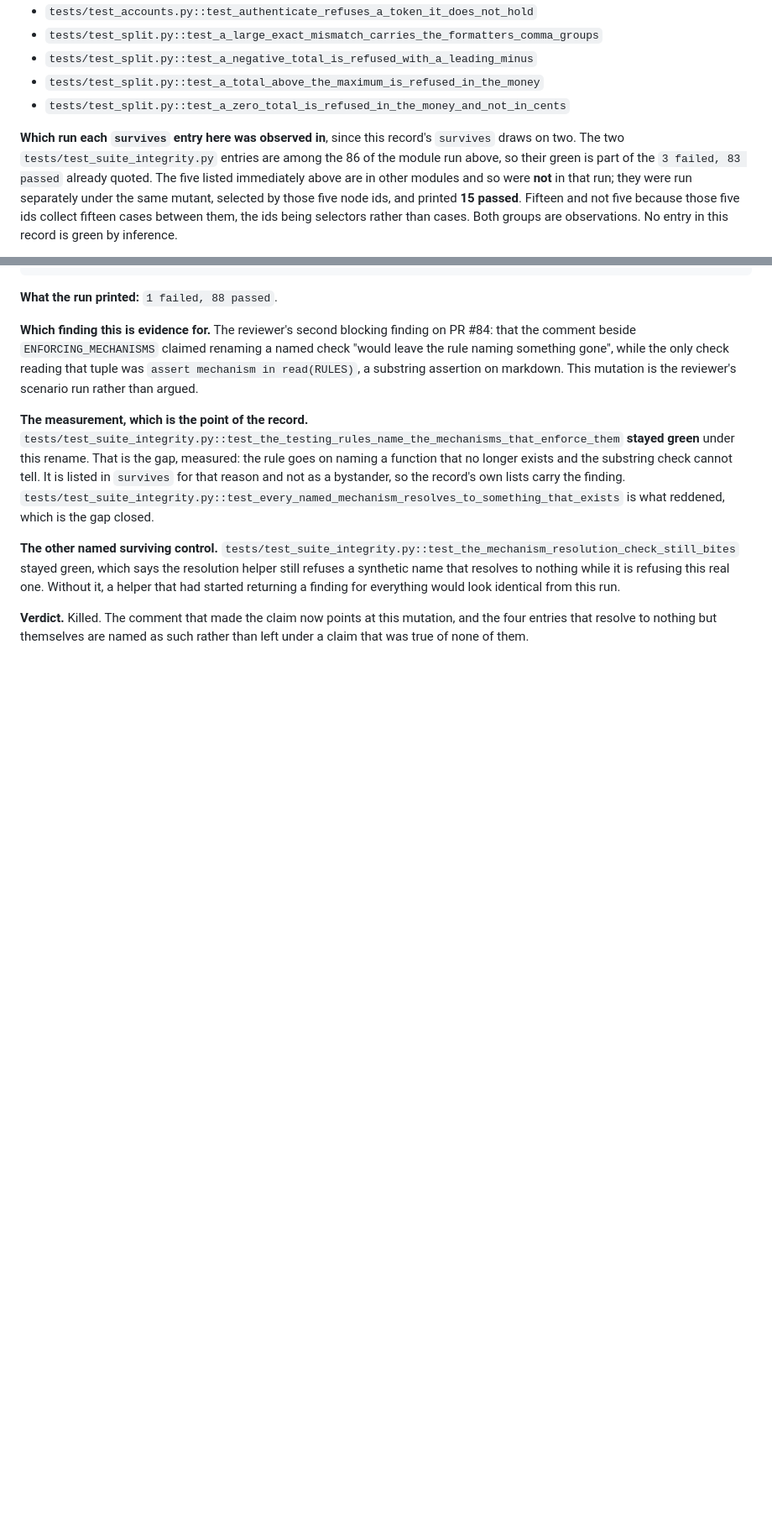
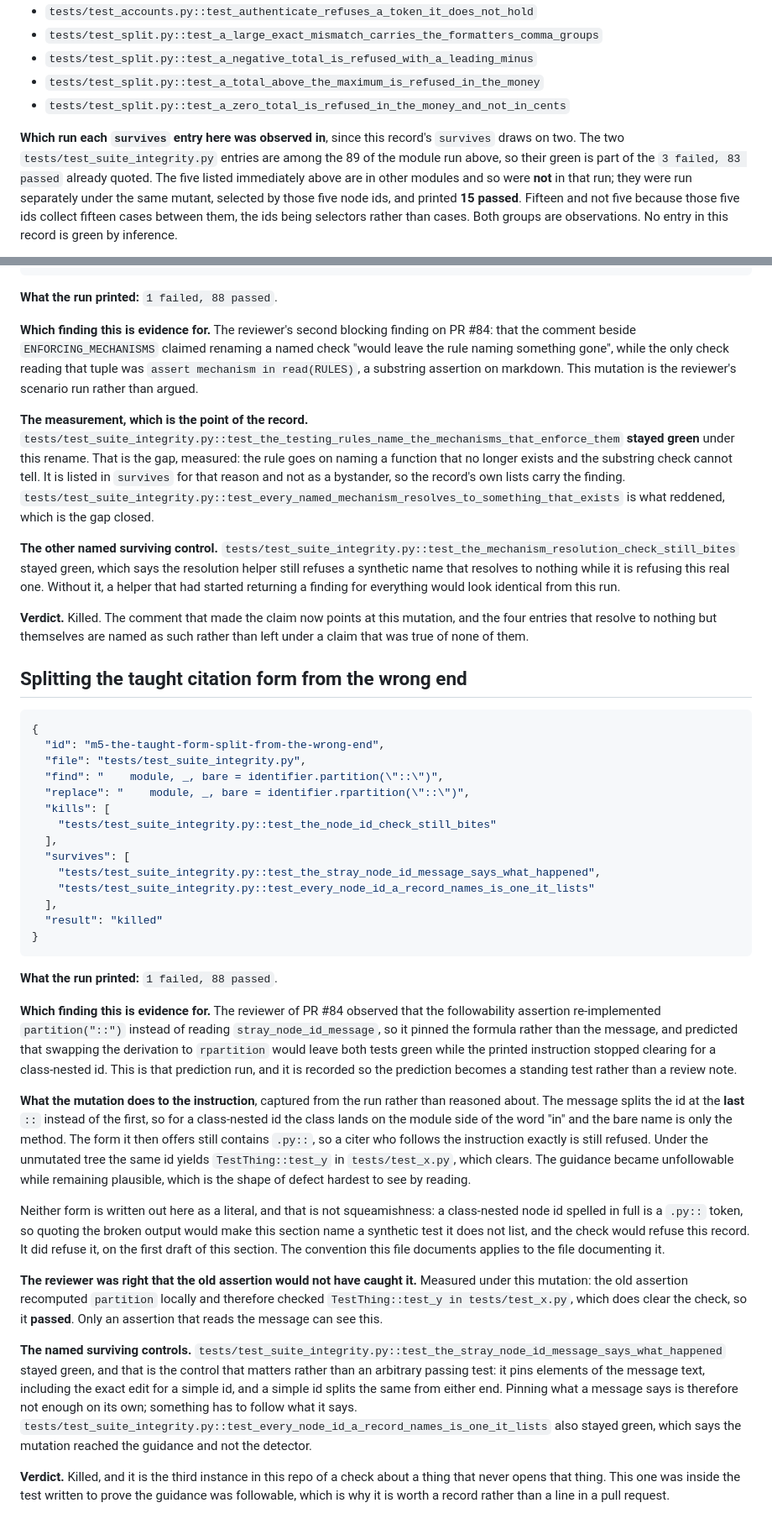
Before and after one commit to suraj-shakya/splitwise-lite, a Markdown page: plans/mutations/70a-message-block-check.md, 2 parts joined by grey strips. Shown at 84% size. GitHub-like rendering; blank space fills up the shorter version.

Commit message:
Record m5, the reviewer's rpartition prediction run and turned into a test

````diff
--- a/plans/mutations/70a-message-block-check.md
+++ b/plans/mutations/70a-message-block-check.md
@@ -126,7 +126,7 @@ of them stays green under the mutant, which is why all five are in `survives` ab
 - `tests/test_split.py::test_a_zero_total_is_refused_in_the_money_and_not_in_cents`
 
 **Which run each `survives` entry here was observed in**, since this record's `survives`
-draws on two. The two `tests/test_suite_integrity.py` entries are among the 86 of the
+draws on two. The two `tests/test_suite_integrity.py` entries are among the 89 of the
 module run above, so their green is part of the `3 failed, 83 passed` already quoted. The
 five listed immediately above are in other modules and so were **not** in that run; they
 were run separately under the same mutant, selected by those five node ids, and printed
@@ -333,3 +333,63 @@ returning a finding for everything would look identical from this run.
 **Verdict.** Killed. The comment that made the claim now points at this mutation, and the
 four entries that resolve to nothing but themselves are named as such rather than left
 under a claim that was true of none of them.
+
+## Splitting the taught citation form from the wrong end
+
+```json
+{
+  "id": "m5-the-taught-form-split-from-the-wrong-end",
+  "file": "tests/test_suite_integrity.py",
+  "find": "    module, _, bare = identifier.partition(\"::\")",
+  "replace": "    module, _, bare = identifier.rpartition(\"::\")",
+  "kills": [
+    "tests/test_suite_integrity.py::test_the_node_id_check_still_bites"
+  ],
+  "survives": [
+    "tests/test_suite_integrity.py::test_the_stray_node_id_message_says_what_happened",
+    "tests/test_suite_integrity.py::test_every_node_id_a_record_names_is_one_it_lists"
+  ],
+  "result": "killed"
+}
+```
+
+**What the run printed:** `1 failed, 88 passed`.
+
+**Which finding this is evidence for.** The reviewer of PR #84 observed that the
+followability assertion re-implemented `partition("::")` instead of reading
+`stray_node_id_message`, so it pinned the formula rather than the message, and predicted
+that swapping the derivation to `rpartition` would leave both tests green while the
+printed instruction stopped clearing for a class-nested id. This is that prediction run,
+and it is recorded so the prediction becomes a standing test rather than a review note.
+
+**What the mutation does to the instruction**, captured from the run rather than reasoned
+about. The message splits the id at the **last** `::` instead of the first, so for a
+class-nested id the class lands on the module side of the word "in" and the bare name is
+only the method. The form it then offers still contains `.py::`, so a citer who follows
+the instruction exactly is still refused. Under the unmutated tree the same id yields
+`TestThing::test_y` in `tests/test_x.py`, which clears. The guidance became unfollowable
+while remaining plausible, which is the shape of defect hardest to see by reading.
+
+Neither form is written out here as a literal, and that is not squeamishness: a
+class-nested node id spelled in full is a `.py::` token, so quoting the broken output
+would make this section name a synthetic test it does not list, and the check would
+refuse this record. It did refuse it, on the first draft of this section. The convention
+this file documents applies to the file documenting it.
+
+**The reviewer was right that the old assertion would not have caught it.** Measured
+under this mutation: the old assertion recomputed `partition` locally and therefore
+checked `TestThing::test_y in tests/test_x.py`, which does clear the check, so it
+**passed**. Only an assertion that reads the message can see this.
+
+**The named surviving controls.**
+`tests/test_suite_integrity.py::test_the_stray_node_id_message_says_what_happened` stayed
+green, and that is the control that matters rather than an arbitrary passing test: it
+pins elements of the message text, including the exact edit for a simple id, and a simple
+id splits the same from either end. Pinning what a message says is therefore not enough
+on its own; something has to follow what it says.
+`tests/test_suite_integrity.py::test_every_node_id_a_record_names_is_one_it_lists` also
+stayed green, which says the mutation reached the guidance and not the detector.
+
+**Verdict.** Killed, and it is the third instance in this repo of a check about a thing
+that never opens that thing. This one was inside the test written to prove the guidance
+was followable, which is why it is worth a record rather than a line in a pull request.
````
Also changed, not shown: other parts of plans/mutations/70a-message-block-check.md (+3 -3 lines).
